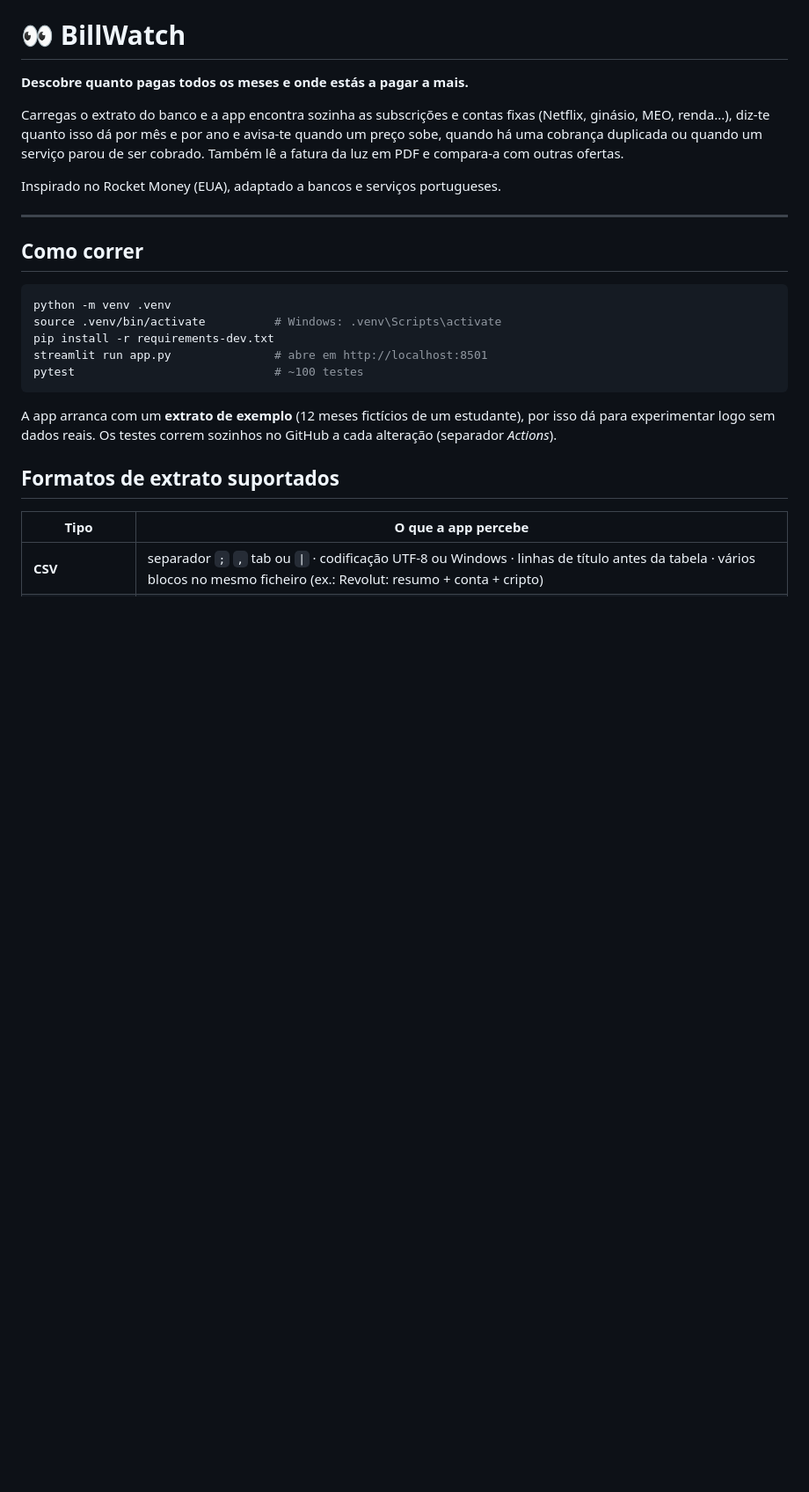
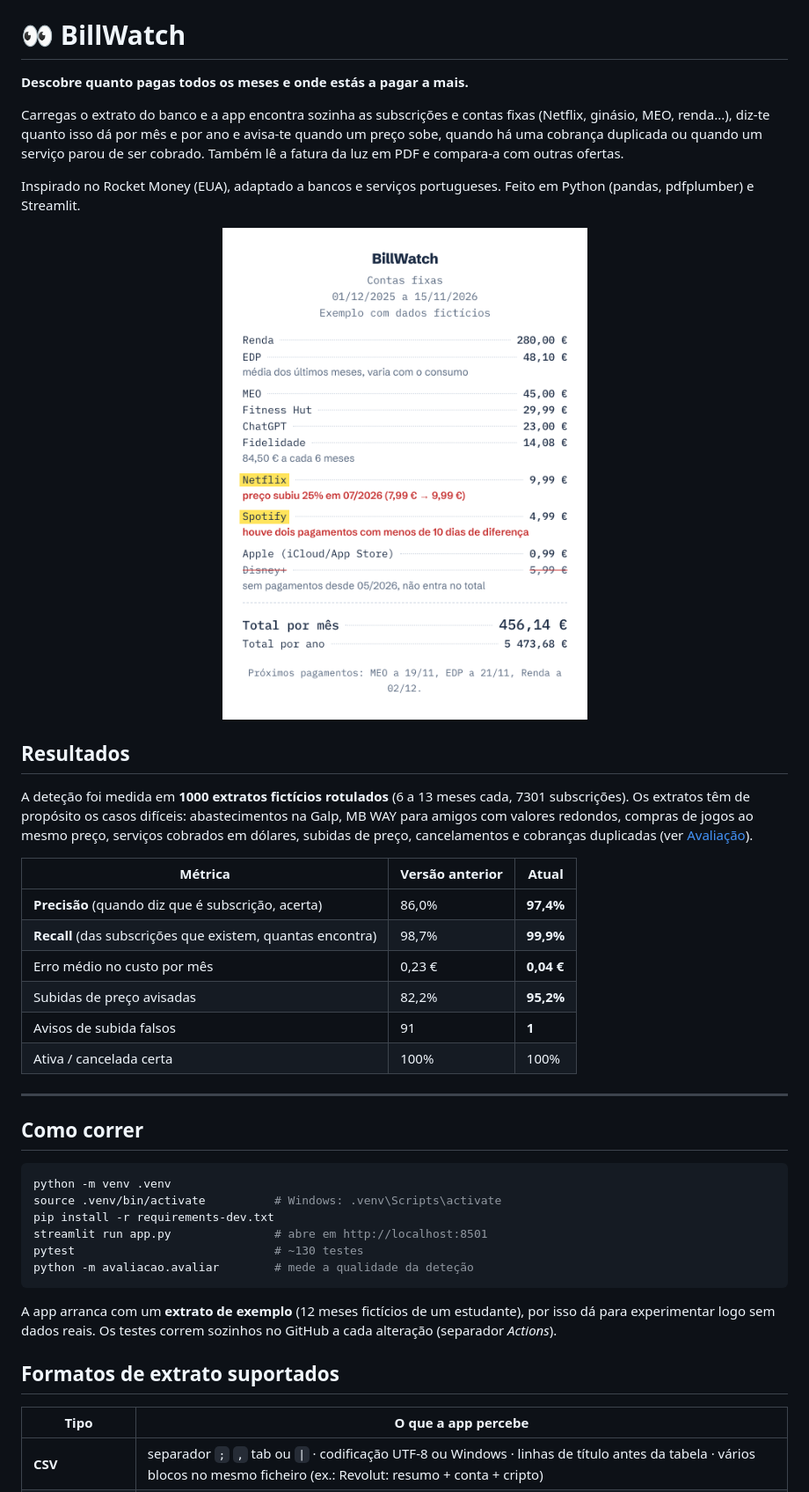
Before and after one commit to tiagorodrigues04/billwatch, a Markdown page: README.md, the part around one of its changes. Shown at 88% size. GitHub-like rendering; pictures changed too: docs/talao.png (added); blank space fills up the shorter version.

````diff
--- a/README.md
+++ b/README.md
@@ -8,6 +8,26 @@ quando um preço sobe, quando há uma cobrança duplicada ou quando um serviço
 ser cobrado. Também lê a fatura da luz em PDF e compara-a com outras ofertas.
 
 Inspirado no Rocket Money (EUA), adaptado a bancos e serviços portugueses.
+Feito em Python (pandas, pdfplumber) e Streamlit.
+
+<p align="center"><img src="docs/talao.png" alt="Talão do BillWatch com as contas fixas de um extrato de exemplo: renda, luz, MEO, ginásio, ChatGPT, seguro, Netflix com aviso de subida de preço, Spotify com aviso de cobrança repetida e Disney+ riscado por já não ser cobrado" width="420"></p>
+
+## Resultados
+
+A deteção foi medida em **1000 extratos fictícios rotulados** (6 a 13 meses cada, 7301
+subscrições). Os extratos têm de propósito os casos difíceis: abastecimentos na Galp,
+MB WAY para amigos com valores redondos, compras de jogos ao mesmo preço, serviços
+cobrados em dólares, subidas de preço, cancelamentos e cobranças duplicadas
+(ver [Avaliação](#avaliação)).
+
+| Métrica | Versão anterior | Atual |
+|---|---|---|
+| **Precisão** (quando diz que é subscrição, acerta) | 86,0% | **97,4%** |
+| **Recall** (das subscrições que existem, quantas encontra) | 98,7% | **99,9%** |
+| Erro médio no custo por mês | 0,23 € | **0,04 €** |
+| Subidas de preço avisadas | 82,2% | **95,2%** |
+| Avisos de subida falsos | 91 | **1** |
+| Ativa / cancelada certa | 100% | 100% |
 
 ---
 
@@ -18,7 +38,8 @@ python -m venv .venv
 source .venv/bin/activate          # Windows: .venv\Scripts\activate
 pip install -r requirements-dev.txt
 streamlit run app.py               # abre em http://localhost:8501
-pytest                             # ~100 testes
+pytest                             # ~130 testes
+python -m avaliacao.avaliar        # mede a qualidade da deteção
 ```
 
 A app arranca com um **extrato de exemplo** (12 meses fictícios de um estudante), por
````
Also changed, not shown: other parts of README.md (+63 -29 lines), 11 other files.
